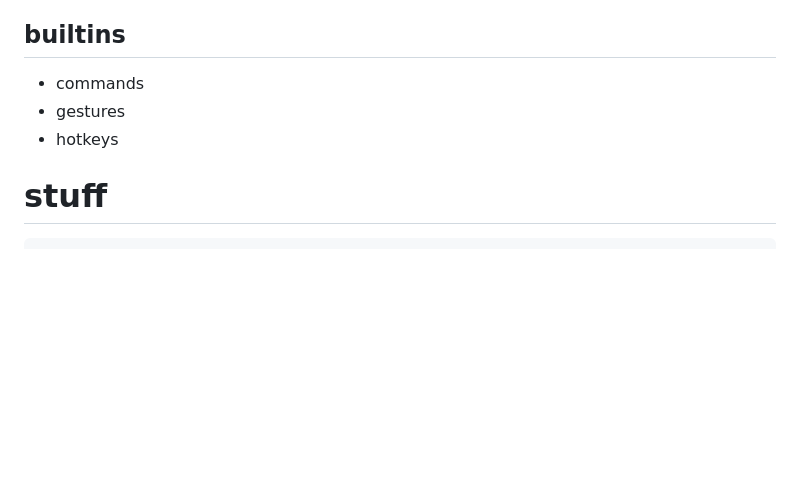
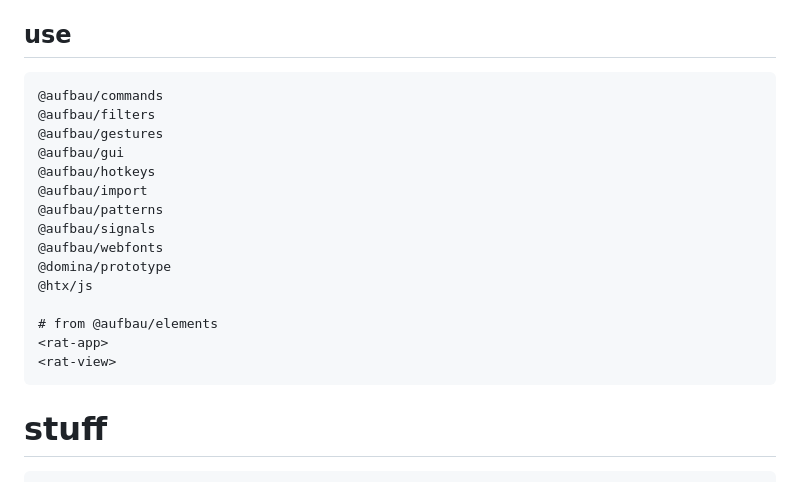
Before and after one commit to Pulgasari/pulgasari.github.io, a Markdown page: md/fw.md, the part around the change. Drawn GitHub-style; blank space fills up the shorter version.

````diff
--- a/md/fw.md
+++ b/md/fw.md
@@ -13,10 +13,25 @@ Ich will mir n kleines JS-Framework bauen, um die Muster, die ich mir ständig i
 - funktioniert in plain js-files
 - funktioniert in eigenen files (inkl. erweiterter syntax)
 
-## builtins
-- commands
-- gestures
-- hotkeys
+## use
+
+```md
+@aufbau/commands
+@aufbau/filters
+@aufbau/gestures
+@aufbau/gui
+@aufbau/hotkeys
+@aufbau/import
+@aufbau/patterns
+@aufbau/signals
+@aufbau/webfonts
+@domina/prototype
+@htx/js
+
+# from @aufbau/elements
+<rat-app>
+<rat-view>
+```
 
 # stuff
 
````
